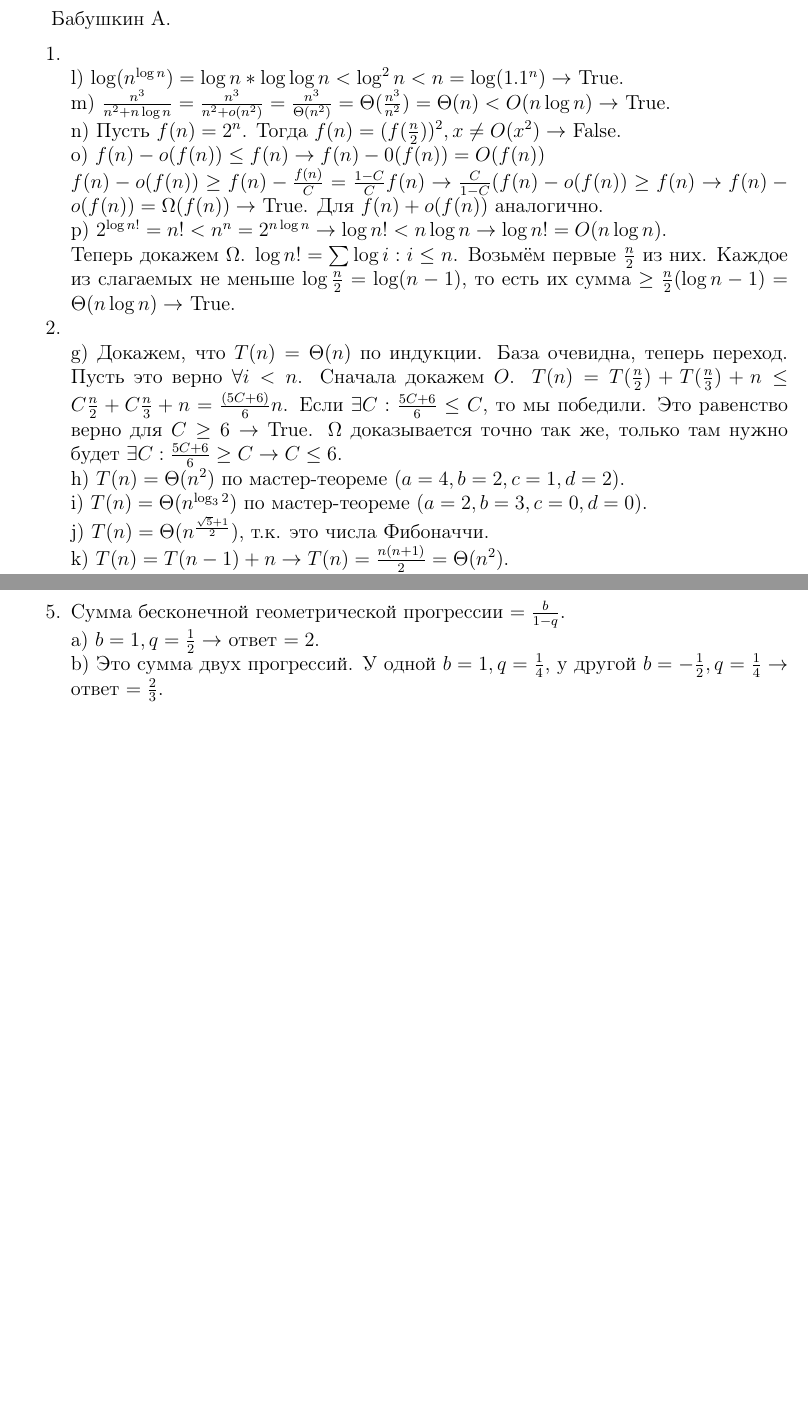
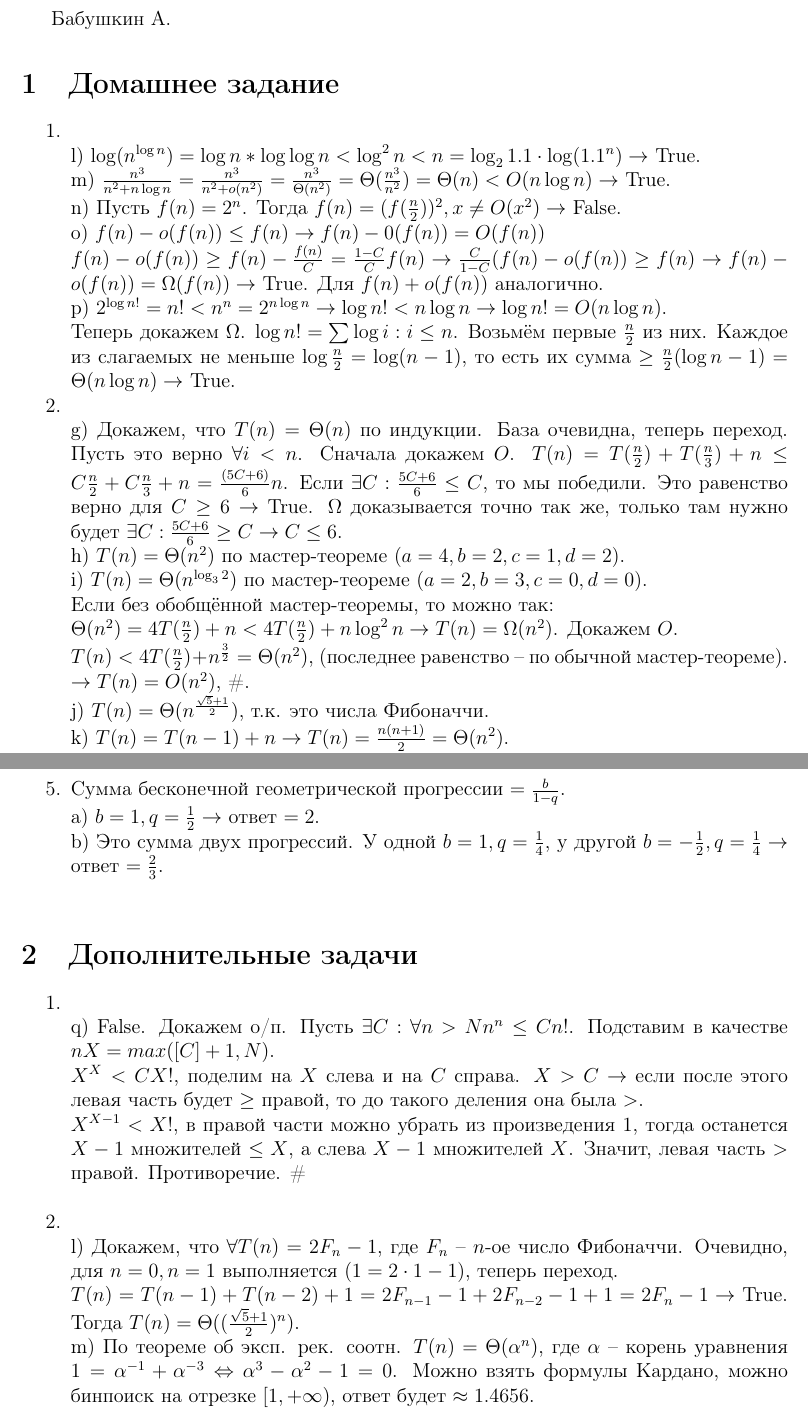
Before and after one commit to aytel/MIT, a LaTeX problem sheet (grade_1/[algorithms]/hw1/hw.tex): two parts of pages 1 and 2 of 2 before the commit and two parts of pages 1 and 3 of 3 after it, joined at a grey line, cut so that both start at the same text, the shorter picture padded with empty space. Compiled offline with pdfLaTeX.

Commit message:
algorithms hw1 fixes

```diff
--- a/grade_1/[algorithms]/hw1/hw.tex
+++ b/grade_1/[algorithms]/hw1/hw.tex
@@ -25,11 +25,13 @@
 
 Бабушкин А.
 
+\section{Домашнее задание}
+
 \begin{enumerate}
   \setlength{\parskip}{0pt} % Отступ перед списком
   \setlength{\itemsep}{0pt} % Отступ между строками списка
   \item ~\\
-	l) $\log(n^{\log n}) = \log n * \log \log n < \log^{2} n < n = \log (1.1^{n}) \to $ True. \\
+	l) $\log(n^{\log n}) = \log n * \log \log n < \log^{2} n < n = \log_{2}1.1 \cdot \log (1.1^{n}) \to $ True. \\
 	m) $\frac {n^3}{n^2 + n \log n} = \frac {n^3}{n^2 + o(n^2)} = \frac {n^3}{\Theta(n^2)} = \Theta (\frac {n^3}{n^2}) = \Theta ({n}) < {O} (n \log n) \to $ True. \\
 	n) Пусть $f(n) = 2^n$. Тогда $f(n) = (f({\frac{n}{2}}))^2, x \ne O(x^2) \to$ False. \\
 	o) $f(n) - o(f(n)) \le f(n) \to f(n) - 0(f(n)) = O(f(n)) \\
@@ -40,6 +42,10 @@
 	g) Докажем, что $T(n) = \Theta(n)$ по индукции. База очевидна, теперь переход. Пусть это верно $\forall i < n$. Сначала докажем $O$. $T(n) = T(\frac {n}{2}) + T(\frac {n}{3}) + n \le C\frac{n}{2} + C\frac {n}{3} + n = \frac {(5C + 6)}{6}n $. Если $\exists C : \frac {5C + 6}{6}  \le C$, то мы победили. Это равенство верно для $C \ge 6 \to$ True. $\Omega$ доказывается точно так же, только там нужно будет $\exists C : \frac {5C + 6}{6} \ge C \to C \le 6$. \\
 	h) $T(n) = \Theta(n^2)$ по мастер-теореме ($a= 4, b = 2, c = 1, d = 2$). \\
 	i) $T(n) = \Theta(n^{\log_{3}{2}})$ по мастер-теореме ($a= 2, b = 3, c = 0, d = 0$). \\
+	Если без обобщённой мастер-теоремы, то можно так: \\
+	$\Theta(n^2) = 4T(\frac{n}{2}) + n < 4T(\frac{n}{2}) + n\log^2n \to T(n) = \Omega(n^2)$. Докажем $O$. \\
+	$T(n) < 4T(\frac{n}{2}) + n^{\frac{3}{2}} = \Theta(n^2)$, (последнее равенство -- по обычной мастер-теореме).
+	$\to T(n) = O(n^2)$, \#. \\
 	j) $T(n) = \Theta(n^{\frac {\sqrt{5} + 1}{2}})$, т.к. это числа Фибоначчи. \\
 	k) $T(n) = T(n - 1) + n \to T(n) = \frac {n(n + 1)}{2} = \Theta(n^2)$.
   \item ~\\
@@ -88,6 +96,21 @@
   \item Сумма бесконечной геометрической прогрессии $ = \frac {b}{1 - q}$.\\
 	a) $b = 1, q = \frac {1}{2} \to$ ответ $ = 2$. \\
 	b) Это сумма двух прогрессий. У одной $b = 1, q = \frac {1}{4}$, у другой $b = -\frac{1}{2}, q = \frac{1}{4} \to $ ответ $ = \frac {2}{3}$. \\
+\end{enumerate}
+
+\section{Дополнительные задачи}
+
+\begin{enumerate}
+  \setlength{\parskip}{0pt} % Отступ перед списком
+  \setlength{\itemsep}{0pt} % Отступ между строками списка
+  \item ~\\
+	q) False. Докажем о/п. Пусть $\exists C : \forall n > N n^n \le Cn!$. Подставим в качестве $n X = max([C] + 1, N)$. \\
+	$X^X < CX!$, поделим на $X$ слева и на $C$ справа. $X > C \to$ если после этого левая часть будет $\ge$ правой, то до такого деления она была $>$. \\
+	$X^{X - 1} < X!$, в правой части можно убрать из произведения $1$, тогда останется $X - 1$ множителей $\le X$, а слева $X - 1$ множителей $X$. Значит, левая часть $>$ правой. Противоречие. \# \\
+  \item ~\\
+	l) Докажем, что $\forall  T(n) = 2F_{n} - 1$, где $F_{n}$ -- $n$-ое число Фибоначчи. Очевидно, для $n = 0, n = 1$ выполняется ($1 = 2 \cdot  1 - 1$), теперь переход. \\
+	$T(n) = T(n - 1) + T(n - 2) + 1 = 2F_{n - 1} - 1 + 2F_{n - 2} -1 + 1 = 2F_{n} - 1 \to$ True. Тогда $T(n) = \Theta((\frac{\sqrt{5}+1}{2})^n)$. \\
+	m) По теореме об эксп. рек. соотн. $T(n) = \Theta(\alpha^n)$, где $\alpha$ -- корень уравнения $1 = \alpha^{-1} + \alpha^{-3} \Leftrightarrow \alpha^{3} - \alpha^{2} - 1 = 0$. Можно взять формулы Кардано, можно бинпоиск на отрезке $[1, +\infty)$, ответ будет $\approx1.4656$.
 
 \end{enumerate}
 
```
Also changed, not shown: grade_1/[algorithms]/hw1/hw.pdf, grade_1/[algorithms]/hw1/hw.tex (6 more changed lines), 1 other file.
